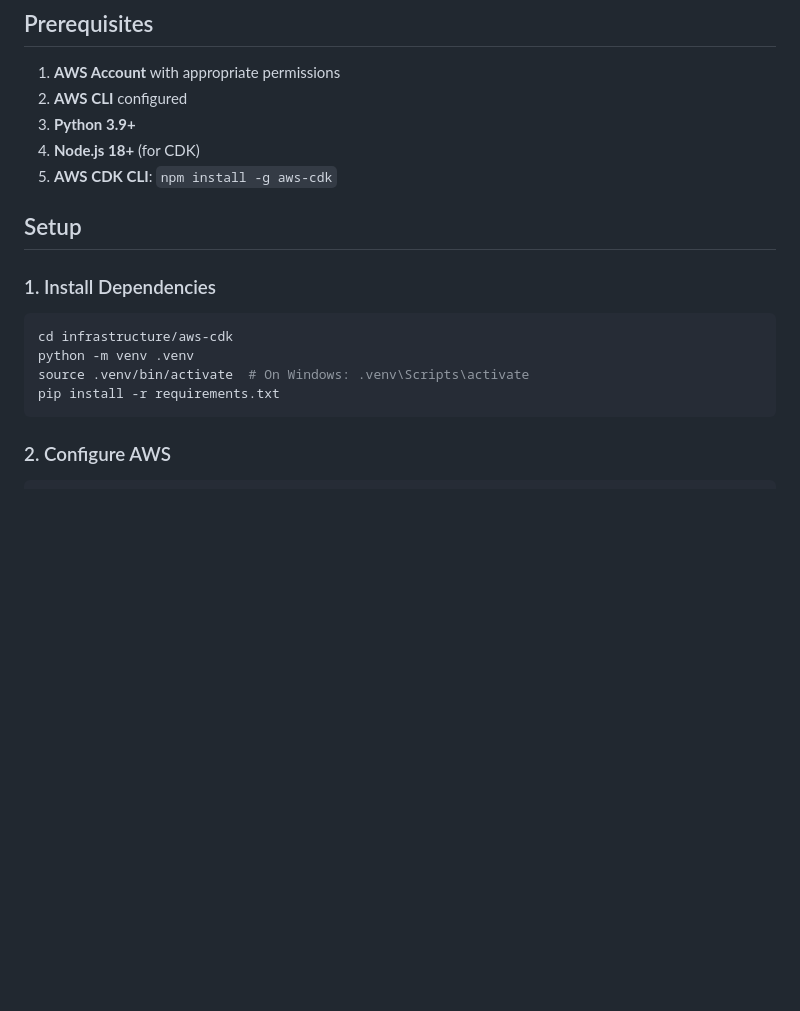
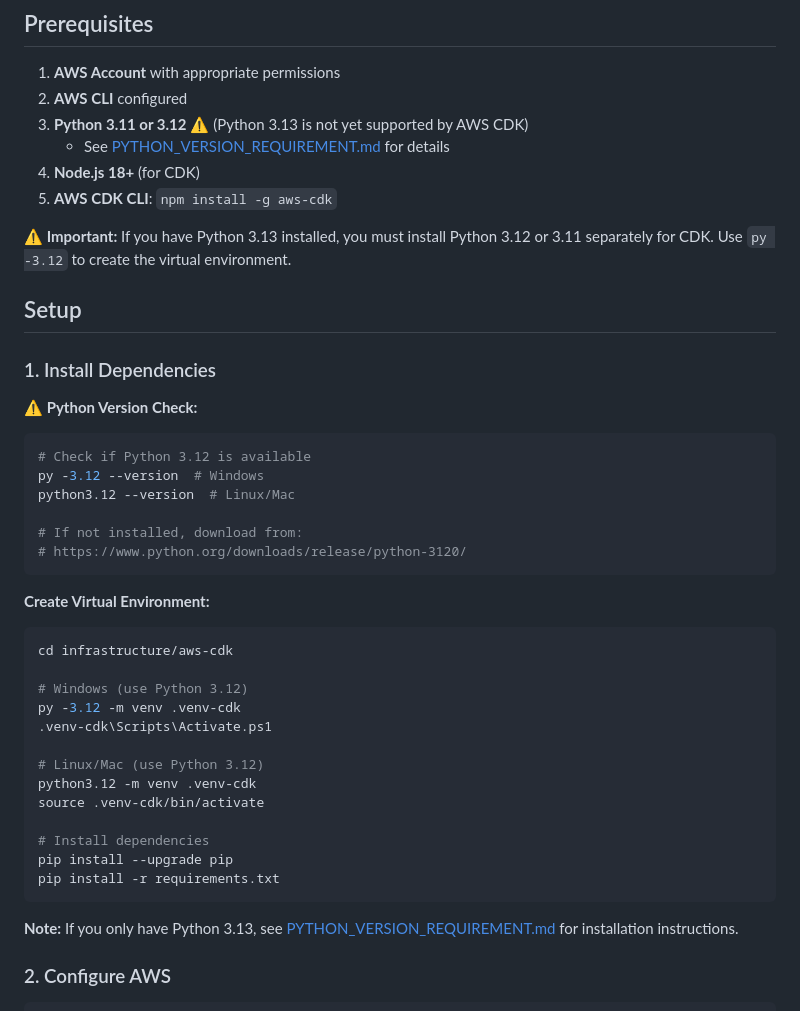
Before and after one commit to AI-Empower-HQ-360/AI-Film-Studio, a Markdown page: infrastructure/aws-cdk/README.md, the part around the change. GitHub-like rendering; blank space fills up the shorter version.

Commit message:
docs: Update CDK README with Python 3.11/3.12 requirement warning

````diff
--- a/infrastructure/aws-cdk/README.md
+++ b/infrastructure/aws-cdk/README.md
@@ -59,20 +59,45 @@ This directory contains AWS CDK (Cloud Development Kit) infrastructure code for
 
 1. **AWS Account** with appropriate permissions
 2. **AWS CLI** configured
-3. **Python 3.9+**
+3. **Python 3.11 or 3.12** ⚠️ (Python 3.13 is not yet supported by AWS CDK)
+   - See [PYTHON_VERSION_REQUIREMENT.md](./PYTHON_VERSION_REQUIREMENT.md) for details
 4. **Node.js 18+** (for CDK)
 5. **AWS CDK CLI**: `npm install -g aws-cdk`
+
+**⚠️ Important:** If you have Python 3.13 installed, you must install Python 3.12 or 3.11 separately for CDK. Use `py -3.12` to create the virtual environment.
 
 ## Setup
 
 ### 1. Install Dependencies
 
+**⚠️ Python Version Check:**
+```bash
+# Check if Python 3.12 is available
+py -3.12 --version  # Windows
+python3.12 --version  # Linux/Mac
+
+# If not installed, download from:
+# https://www.python.org/downloads/release/python-3120/
+```
+
+**Create Virtual Environment:**
 ```bash
 cd infrastructure/aws-cdk
-python -m venv .venv
-source .venv/bin/activate  # On Windows: .venv\Scripts\activate
+
+# Windows (use Python 3.12)
+py -3.12 -m venv .venv-cdk
+.venv-cdk\Scripts\Activate.ps1
+
+# Linux/Mac (use Python 3.12)
+python3.12 -m venv .venv-cdk
+source .venv-cdk/bin/activate
+
+# Install dependencies
+pip install --upgrade pip
 pip install -r requirements.txt
 ```
+
+**Note:** If you only have Python 3.13, see [PYTHON_VERSION_REQUIREMENT.md](./PYTHON_VERSION_REQUIREMENT.md) for installation instructions.
 
 ### 2. Configure AWS
 
````
